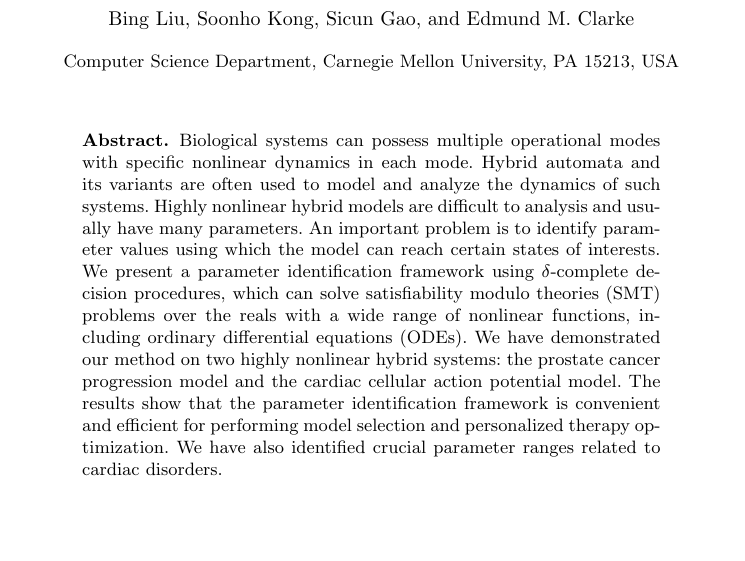
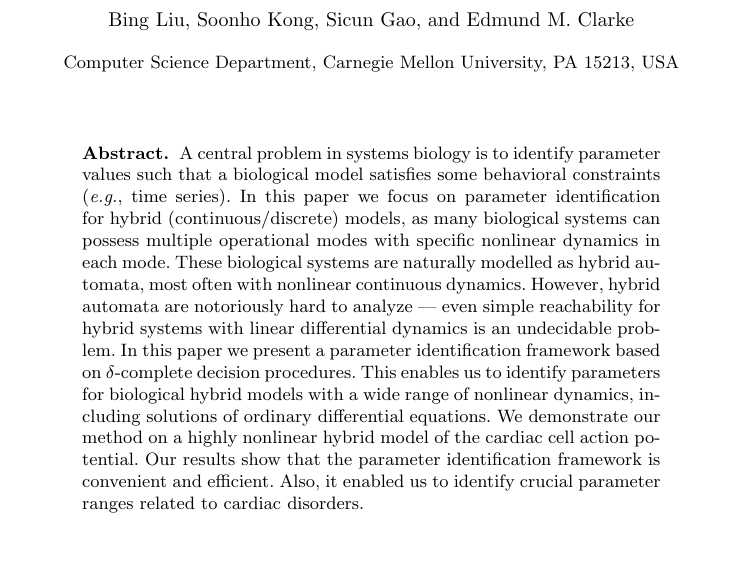
Before and after one commit to dreal/paper, a LaTeX thesis (parameter_identification_biological_hybrid_systems/main.tex, which reads parameter_identification_biological_hybrid_systems/abstract.tex): part of page 1 of 17, cut so that both start at the same text, the shorter picture padded with empty space. Compiled offline with pdfLaTeX.

Commit message:
new abstract

```diff
--- a/parameter_identification_biological_hybrid_systems/abstract.tex
+++ b/parameter_identification_biological_hybrid_systems/abstract.tex
@@ -1,8 +1,19 @@
-\begin{abstract} % word limit = 250
-%\section{Motivation:}
-Biological systems can possess multiple operational modes with specific nonlinear dynamics in each mode. Hybrid automata and its variants are often used to model and analyze the dynamics of such systems. Highly nonlinear hybrid models are difficult to analysis and usually have many parameters. An important problem is to identify parameter values using which the model can reach certain states of interests.
-%\section{Results:}
-We present a parameter identification framework using $\delta$-complete decision procedures, which can solve satisfiability modulo theories (SMT) problems over the reals with a wide range of nonlinear functions, including ordinary differential equations (ODEs). We have demonstrated our method on two highly nonlinear hybrid systems: the prostate cancer progression model and the cardiac cellular action potential model. The results show that the parameter identification framework is convenient and efficient for performing model selection and personalized therapy optimization. We have also identified crucial parameter ranges related to cardiac disorders.
+\begin{abstract}
+A central problem in systems biology is to identify parameter values such that a biological
+model satisfies some behavioral constraints (\eg, time series). In this paper we focus on
+parameter identification for hybrid (continuous/discrete) models, as many biological systems
+can possess multiple operational modes with specific nonlinear dynamics in each mode.
+These biological systems are naturally modelled as hybrid automata, most often with nonlinear continuous
+dynamics. However, hybrid automata are notoriously hard to analyze --- even simple reachability
+for hybrid systems with linear differential dynamics is an undecidable problem. In this paper
+we present a parameter identification framework based on $\delta$-complete decision procedures.
+This enables us to identify parameters for biological hybrid models with a wide range
+of nonlinear dynamics, including solutions of ordinary differential equations.
+We demonstrate our method on a highly nonlinear hybrid model of the cardiac cell action potential.
+Our results show that the parameter identification framework is convenient and efficient. Also,
+it enabled us to identify crucial parameter ranges related to cardiac disorders.
+
+%We demonstrate our method on two highly nonlinear hybrid systems: the prostate cancer progression model and the cardiac cellular action potential model. The results show that the parameter identification framework is convenient and efficient for performing model selection and personalized therapy optimization. We have also identified crucial parameter ranges related to cardiac disorders.
 %\section{Availability:} The source code is freely available at \\
 %\href{http://dreal.cs.cmu.edu/dreach.html}{http://dreal.cs.cmu.edu/dreach.html}
 %
--- a/parameter_identification_biological_hybrid_systems/main.tex
+++ b/parameter_identification_biological_hybrid_systems/main.tex
@@ -23,6 +23,10 @@
 \newcommand{\R}{\mathbb{R}}
 \newcommand{\lrf}{\mathcal{L}_{\mathbb{R}_{\mathcal{F}}}}
 \newcommand{\citep}{\cite}
+
+\newcommand{\hide}[1]{}
+\newcommand{\eg}{{\em e.g.}}
+\newcommand{\ie}{{\em i.e.}}
 
 
 \title{Parameter Identification Using $\delta$-Decisions for Hybrid Systems in Biology}
```
